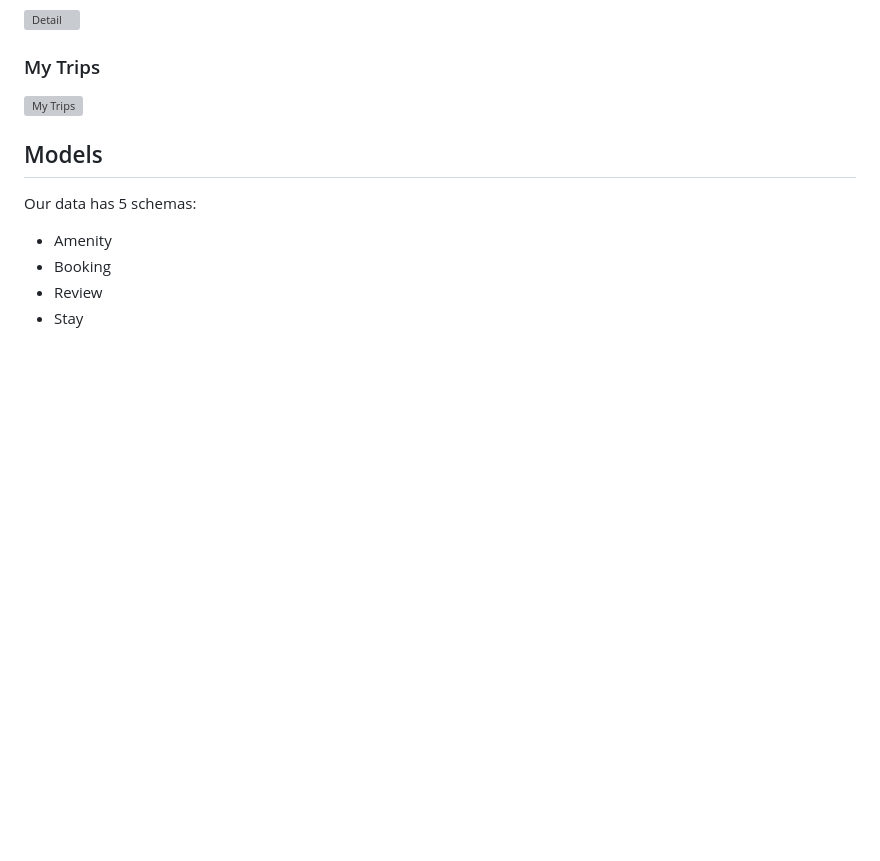
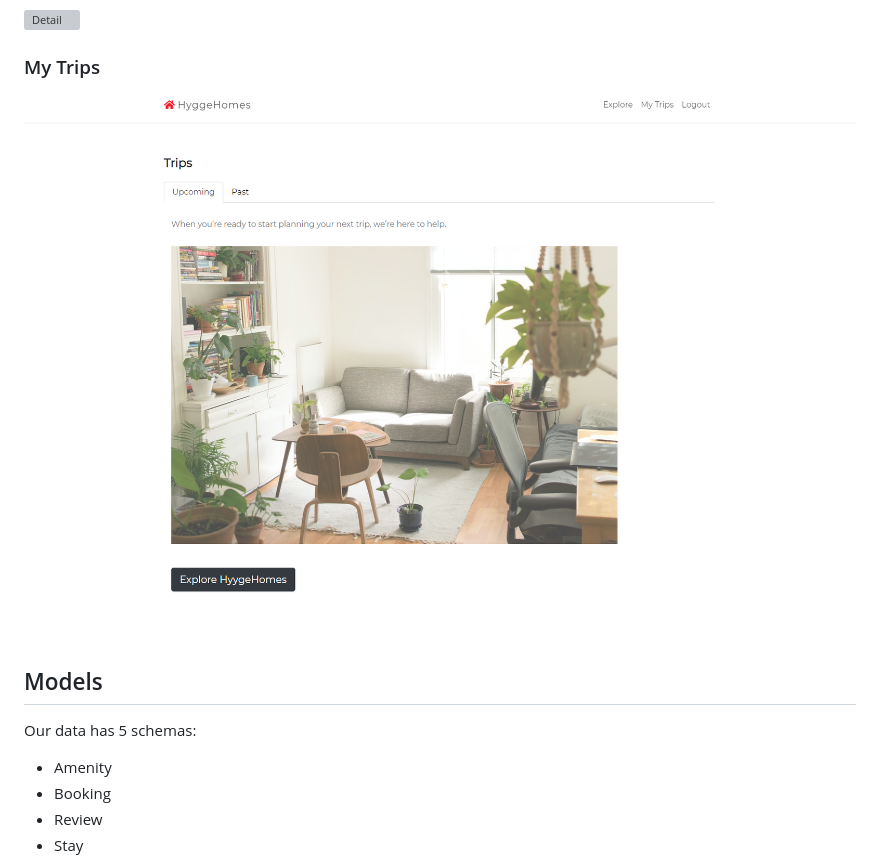
Before and after one commit to akatsuki-co/hyggehomes, a Markdown page: README.md, the part around the change. GitHub-like rendering; pictures changed too: static_files/img/my_trips.png (added); blank space fills up the shorter version; grey boxes are pictures that could not be loaded.

```diff
--- a/README.md
+++ b/README.md
@@ -80,7 +80,7 @@ Maps of cities are rendered using Mapbox's API.
 
 ### My Trips
 
-![My Trips](./static_files/img/mytrips.png)
+![My Trips](./static_files/img/my_trips.png)
 
 ## Models
 
```
